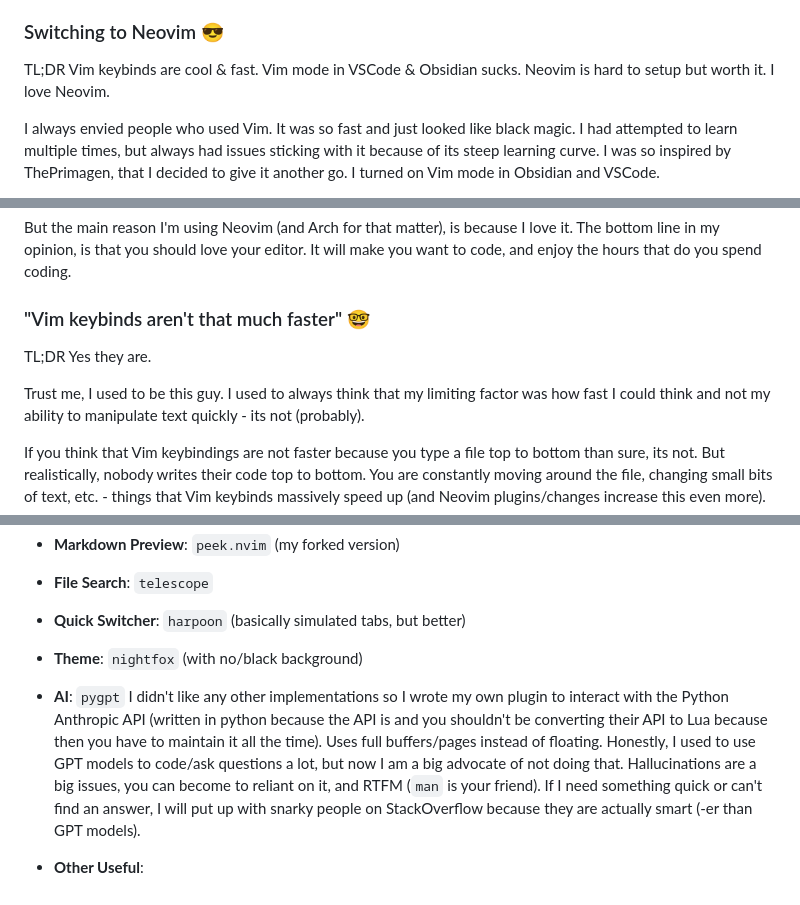
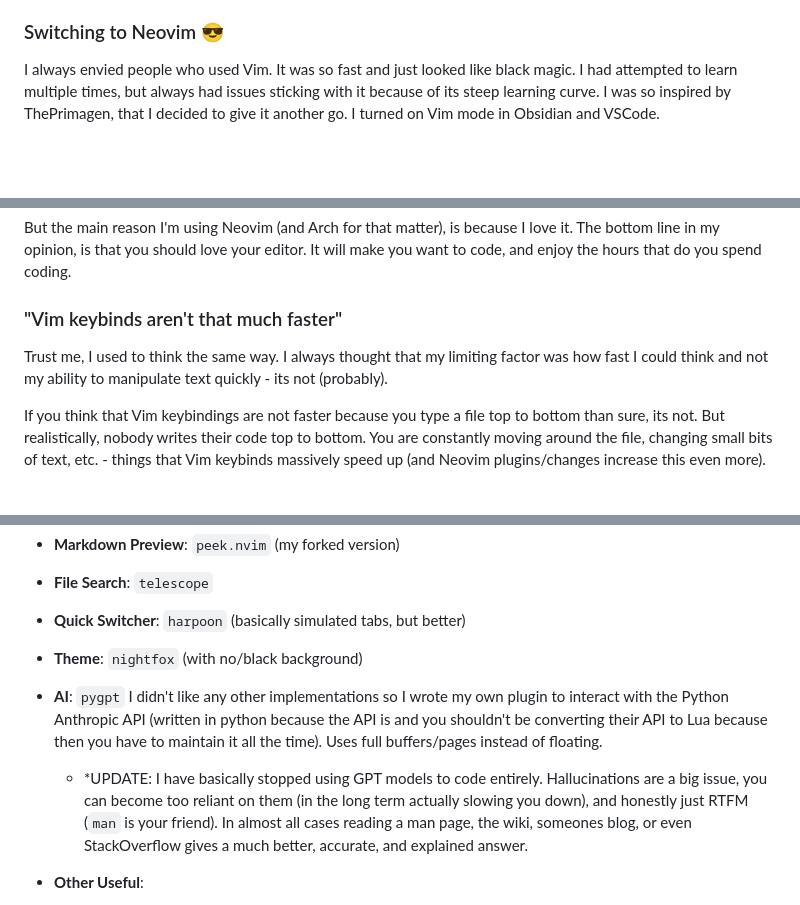
Before and after one commit to LiamSnow/nvim-config, a Markdown page: README.md, 3 parts joined by grey strips. GitHub-like rendering; blank space fills up the shorter version.

Commit message:
sanitized readme

```diff
--- a/README.md
+++ b/README.md
@@ -100,9 +100,6 @@ me start to hate the program as a whole. I needed to find an alternative.
 
 ### Switching to Neovim 😎
 
-TL;DR Vim keybinds are cool & fast. Vim mode in VSCode & Obsidian
-sucks. Neovim is hard to setup but worth it. I love Neovim.
-
 I always envied people who used Vim. It was so fast and just looked
 like black magic. I had attempted to learn multiple times, but
 always had issues sticking with it because of its steep learning
@@ -141,11 +138,9 @@ is because I love it. The bottom line in my opinion, is that you
 should love your editor. It will make you want to code, and enjoy
 the hours that do you spend coding.
 
-### "Vim keybinds aren't that much faster" 🤓
+### "Vim keybinds aren't that much faster"
 
-TL;DR Yes they are.
-
-Trust me, I used to be this guy. I used to always think that
+Trust me, I used to think the same way. I always thought that
 my limiting factor was how fast I could think and not my ability to manipulate
 text quickly - its not (probably).
 
@@ -192,7 +187,8 @@ a macro I just smile because it actually just so cool.
  - __File Search__: `telescope`
  - __Quick Switcher__: `harpoon` (basically simulated tabs, but better)
  - __Theme__: `nightfox` (with no/black background)
- - __AI__: `pygpt` I didn't like any other implementations so I wrote my own plugin to interact with the Python Anthropic API (written in python because the API is and you shouldn't be converting their API to Lua because then you have to maintain it all the time). Uses full buffers/pages instead of floating. Honestly, I used to use GPT models to code/ask questions a lot, but now I am a big advocate of not doing that. Hallucinations are a big issues, you can become to reliant on it, and RTFM (`man` is your friend). If I need something quick or can't find an answer, I will put up with snarky people on StackOverflow because they are actually smart (-er than GPT models).
+ - __AI__: `pygpt` I didn't like any other implementations so I wrote my own plugin to interact with the Python Anthropic API (written in python because the API is and you shouldn't be converting their API to Lua because then you have to maintain it all the time). Uses full buffers/pages instead of floating.
+    - \*UPDATE: I have basically stopped using GPT models to code entirely. Hallucinations are a big issue, you can become too reliant on them (in the long term actually slowing you down), and honestly just RTFM (`man` is your friend). In almost all cases reading a man page, the wiki, someones blog, or even StackOverflow gives a much better, accurate, and explained answer.
 
  - __Other Useful__:
      - `undotree`: View your entire undo tree/history, even from past sessions
```
